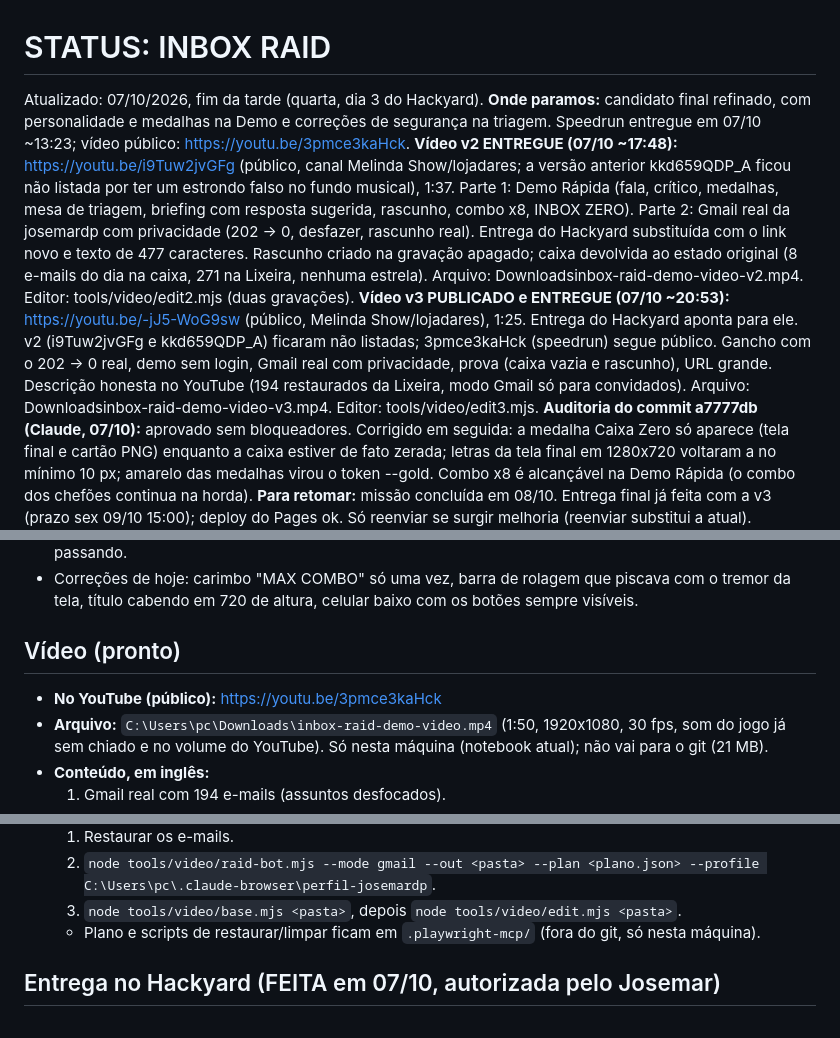
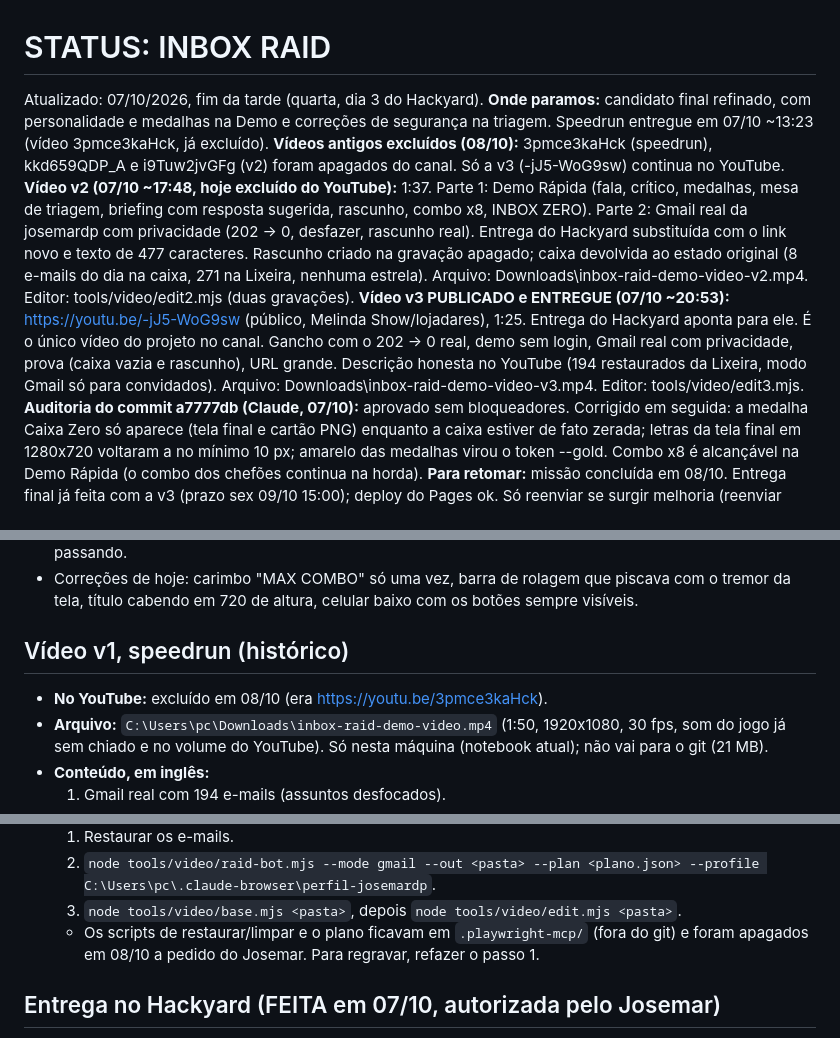
Before and after one commit to josemardp/inbox-raid, a Markdown page: STATUS.md, 3 parts joined by grey strips. Drawn GitHub-style.

Commit message:
docs: STATUS, old YouTube videos deleted, only v3 remains
Co-Authored-By: Claude Opus 5.5 <noreply@anthropic.com>
Claude-Session: https://claude.ai/code/session_013Q2pWgkMy6yvjo4cgBbnRK

```diff
--- a/STATUS.md
+++ b/STATUS.md
@@ -1,9 +1,10 @@
 # STATUS: INBOX RAID
 
 Atualizado: 07/10/2026, fim da tarde (quarta, dia 3 do Hackyard).
-**Onde paramos:** candidato final refinado, com personalidade e medalhas na Demo e correções de segurança na triagem. Speedrun entregue em 07/10 ~13:23; vídeo público: https://youtu.be/3pmce3kaHck.
-**Vídeo v2 ENTREGUE (07/10 ~17:48):** https://youtu.be/i9Tuw2jvGFg (público, canal Melinda Show/lojadares; a versão anterior kkd659QDP_A ficou não listada por ter um estrondo falso no fundo musical), 1:37. Parte 1: Demo Rápida (fala, crítico, medalhas, mesa de triagem, briefing com resposta sugerida, rascunho, combo x8, INBOX ZERO). Parte 2: Gmail real da josemardp com privacidade (202 -> 0, desfazer, rascunho real). Entrega do Hackyard substituída com o link novo e texto de 477 caracteres. Rascunho criado na gravação apagado; caixa devolvida ao estado original (8 e-mails do dia na caixa, 271 na Lixeira, nenhuma estrela). Arquivo: Downloadsinbox-raid-demo-video-v2.mp4. Editor: tools/video/edit2.mjs (duas gravações).
-**Vídeo v3 PUBLICADO e ENTREGUE (07/10 ~20:53):** https://youtu.be/-jJ5-WoG9sw (público, Melinda Show/lojadares), 1:25. Entrega do Hackyard aponta para ele. v2 (i9Tuw2jvGFg e kkd659QDP_A) ficaram não listadas; 3pmce3kaHck (speedrun) segue público. Gancho com o 202 -> 0 real, demo sem login, Gmail real com privacidade, prova (caixa vazia e rascunho), URL grande. Descrição honesta no YouTube (194 restaurados da Lixeira, modo Gmail só para convidados). Arquivo: Downloadsinbox-raid-demo-video-v3.mp4. Editor: tools/video/edit3.mjs.
+**Onde paramos:** candidato final refinado, com personalidade e medalhas na Demo e correções de segurança na triagem. Speedrun entregue em 07/10 ~13:23 (vídeo 3pmce3kaHck, já excluído).
+**Vídeos antigos excluídos (08/10):** 3pmce3kaHck (speedrun), kkd659QDP_A e i9Tuw2jvGFg (v2) foram apagados do canal. Só a v3 (-jJ5-WoG9sw) continua no YouTube.
+**Vídeo v2 (07/10 ~17:48, hoje excluído do YouTube):** 1:37. Parte 1: Demo Rápida (fala, crítico, medalhas, mesa de triagem, briefing com resposta sugerida, rascunho, combo x8, INBOX ZERO). Parte 2: Gmail real da josemardp com privacidade (202 -> 0, desfazer, rascunho real). Entrega do Hackyard substituída com o link novo e texto de 477 caracteres. Rascunho criado na gravação apagado; caixa devolvida ao estado original (8 e-mails do dia na caixa, 271 na Lixeira, nenhuma estrela). Arquivo: Downloads\inbox-raid-demo-video-v2.mp4. Editor: tools/video/edit2.mjs (duas gravações).
+**Vídeo v3 PUBLICADO e ENTREGUE (07/10 ~20:53):** https://youtu.be/-jJ5-WoG9sw (público, Melinda Show/lojadares), 1:25. Entrega do Hackyard aponta para ele. É o único vídeo do projeto no canal. Gancho com o 202 -> 0 real, demo sem login, Gmail real com privacidade, prova (caixa vazia e rascunho), URL grande. Descrição honesta no YouTube (194 restaurados da Lixeira, modo Gmail só para convidados). Arquivo: Downloads\inbox-raid-demo-video-v3.mp4. Editor: tools/video/edit3.mjs.
 **Auditoria do commit a7777db (Claude, 07/10):** aprovado sem bloqueadores. Corrigido em seguida: a medalha Caixa Zero só aparece (tela final e cartão PNG) enquanto a caixa estiver de fato zerada; letras da tela final em 1280x720 voltaram a no mínimo 10 px; amarelo das medalhas virou o token --gold. Combo x8 é alcançável na Demo Rápida (o combo dos chefões continua na horda).
 **Para retomar:** missão concluída em 08/10. Entrega final já feita com a v3 (prazo sex 09/10 15:00); deploy do Pages ok. Só reenviar se surgir melhoria (reenviar substitui a atual).
 
@@ -39,8 +40,8 @@ Atualizado: 07/10/2026, fim da tarde (quarta, dia 3 do Hackyard).
 - Conferido: 1280x720, 1920x1080, 390x844 e 360x640, partida inteira sem erro no console, `npm test` 31 passando.
 - Correções de hoje: carimbo "MAX COMBO" só uma vez, barra de rolagem que piscava com o tremor da tela, título cabendo em 720 de altura, celular baixo com os botões sempre visíveis.
 
-## Vídeo (pronto)
-- **No YouTube (público):** https://youtu.be/3pmce3kaHck
+## Vídeo v1, speedrun (histórico)
+- **No YouTube:** excluído em 08/10 (era https://youtu.be/3pmce3kaHck).
 - **Arquivo:** `C:\Users\pc\Downloads\inbox-raid-demo-video.mp4` (1:50, 1920x1080, 30 fps, som do jogo já sem chiado e no volume do YouTube). Só nesta máquina (notebook atual); não vai para o git (21 MB).
 - **Conteúdo, em inglês:**
   1. Gmail real com 194 e-mails (assuntos desfocados).
@@ -61,7 +62,7 @@ Atualizado: 07/10/2026, fim da tarde (quarta, dia 3 do Hackyard).
   1. Restaurar os e-mails.
   2. `node tools/video/raid-bot.mjs --mode gmail --out <pasta> --plan <plano.json> --profile C:\Users\pc\.claude-browser\perfil-josemardp`.
   3. `node tools/video/base.mjs <pasta>`, depois `node tools/video/edit.mjs <pasta>`.
-  - Plano e scripts de restaurar/limpar ficam em `.playwright-mcp/` (fora do git, só nesta máquina).
+  - Os scripts de restaurar/limpar e o plano ficavam em `.playwright-mcp/` (fora do git) e foram apagados em 08/10 a pedido do Josemar. Para regravar, refazer o passo 1.
 
 ## Entrega no Hackyard (FEITA em 07/10, autorizada pelo Josemar)
 - Campos: repo (obrigatório), vídeo, texto até 500 caracteres, modelo de IA (Claude Code), recibo opcional. Entregar de novo substitui a entrega anterior.
```
Also changed, not shown: other parts of STATUS.md (+1 -1 lines).
